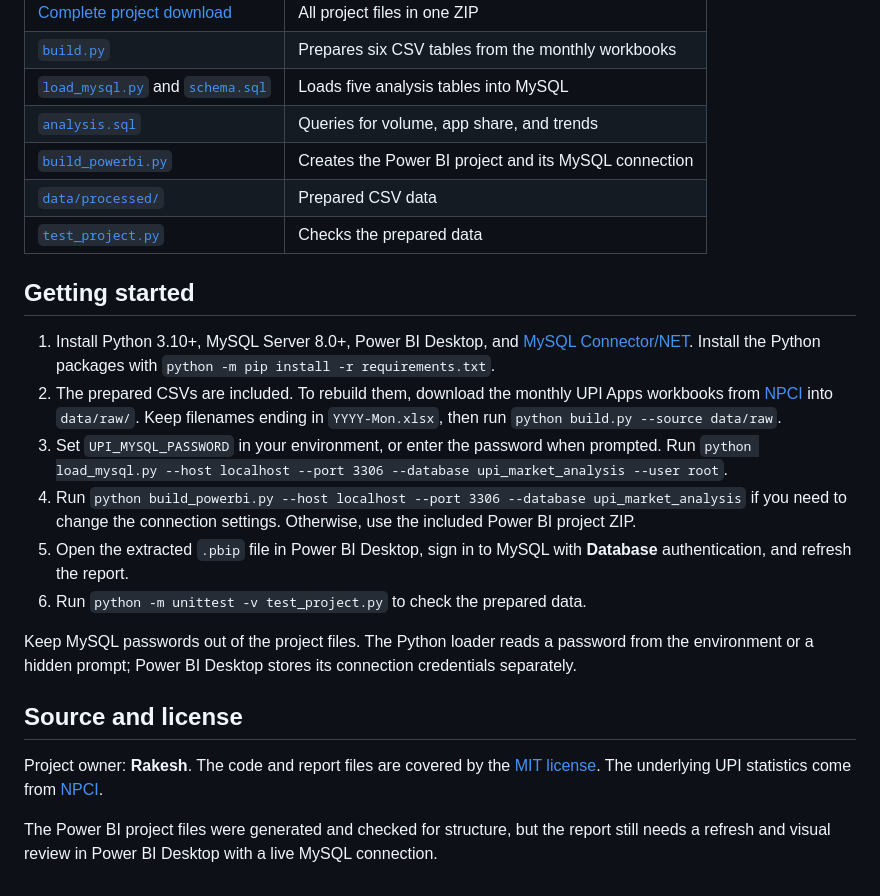
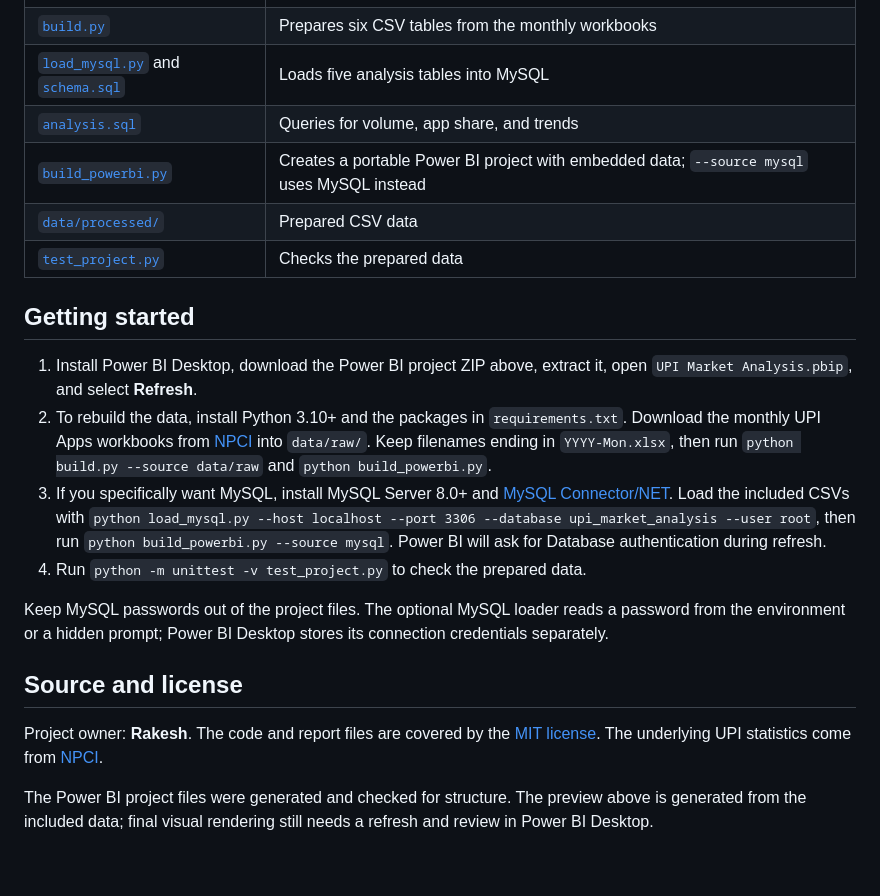
Before and after one commit to rakesh242-cloud/UPI-Market-Analysis, a Markdown page: README.md, the part around one of its changes. GitHub-like rendering.

```diff
--- a/README.md
+++ b/README.md
@@ -27,23 +33,21 @@ The preparation step combines duplicate app rows and standardizes a few name var
 | [`build.py`](build.py) | Prepares six CSV tables from the monthly workbooks |
 | [`load_mysql.py`](load_mysql.py) and [`schema.sql`](schema.sql) | Loads five analysis tables into MySQL |
 | [`analysis.sql`](analysis.sql) | Queries for volume, app share, and trends |
-| [`build_powerbi.py`](build_powerbi.py) | Creates the Power BI project and its MySQL connection |
+| [`build_powerbi.py`](build_powerbi.py) | Creates a portable Power BI project with embedded data; `--source mysql` uses MySQL instead |
 | [`data/processed/`](data/processed/) | Prepared CSV data |
 | [`test_project.py`](test_project.py) | Checks the prepared data |
 
 ## Getting started
 
-1. Install Python 3.10+, MySQL Server 8.0+, Power BI Desktop, and [MySQL Connector/NET](https://learn.microsoft.com/en-us/power-query/connectors/mysql-database#prerequisites). Install the Python packages with `python -m pip install -r requirements.txt`.
-2. The prepared CSVs are included. To rebuild them, download the monthly UPI Apps workbooks from [NPCI](https://www.npci.org.in/what-we-do/upi/upi-ecosystem-statistics) into `data/raw/`. Keep filenames ending in `YYYY-Mon.xlsx`, then run `python build.py --source data/raw`.
-3. Set `UPI_MYSQL_PASSWORD` in your environment, or enter the password when prompted. Run `python load_mysql.py --host localhost --port 3306 --database upi_market_analysis --user root`.
-4. Run `python build_powerbi.py --host localhost --port 3306 --database upi_market_analysis` if you need to change the connection settings. Otherwise, use the included Power BI project ZIP.
-5. Open the extracted `.pbip` file in Power BI Desktop, sign in to MySQL with **Database** authentication, and refresh the report.
-6. Run `python -m unittest -v test_project.py` to check the prepared data.
+1. Install Power BI Desktop, download the Power BI project ZIP above, extract it, open `UPI Market Analysis.pbip`, and select **Refresh**.
+2. To rebuild the data, install Python 3.10+ and the packages in `requirements.txt`. Download the monthly UPI Apps workbooks from [NPCI](https://www.npci.org.in/what-we-do/upi/upi-ecosystem-statistics) into `data/raw/`. Keep filenames ending in `YYYY-Mon.xlsx`, then run `python build.py --source data/raw` and `python build_powerbi.py`.
+3. If you specifically want MySQL, install MySQL Server 8.0+ and [MySQL Connector/NET](https://learn.microsoft.com/en-us/power-query/connectors/mysql-database#prerequisites). Load the included CSVs with `python load_mysql.py --host localhost --port 3306 --database upi_market_analysis --user root`, then run `python build_powerbi.py --source mysql`. Power BI will ask for Database authentication during refresh.
+4. Run `python -m unittest -v test_project.py` to check the prepared data.
 
-Keep MySQL passwords out of the project files. The Python loader reads a password from the environment or a hidden prompt; Power BI Desktop stores its connection credentials separately.
+Keep MySQL passwords out of the project files. The optional MySQL loader reads a password from the environment or a hidden prompt; Power BI Desktop stores its connection credentials separately.
 
 ## Source and license
 
 Project owner: **Rakesh**. The code and report files are covered by the [MIT license](LICENSE). The underlying UPI statistics come from [NPCI](https://www.npci.org.in/what-we-do/upi/upi-ecosystem-statistics).
 
-The Power BI project files were generated and checked for structure, but the report still needs a refresh and visual review in Power BI Desktop with a live MySQL connection.
+The Power BI project files were generated and checked for structure. The preview above is generated from the included data; final visual rendering still needs a refresh and review in Power BI Desktop.
```
Also changed, not shown: other parts of README.md (+9 -3 lines), reports/market_momentum_preview.png (added), 6 other files.
